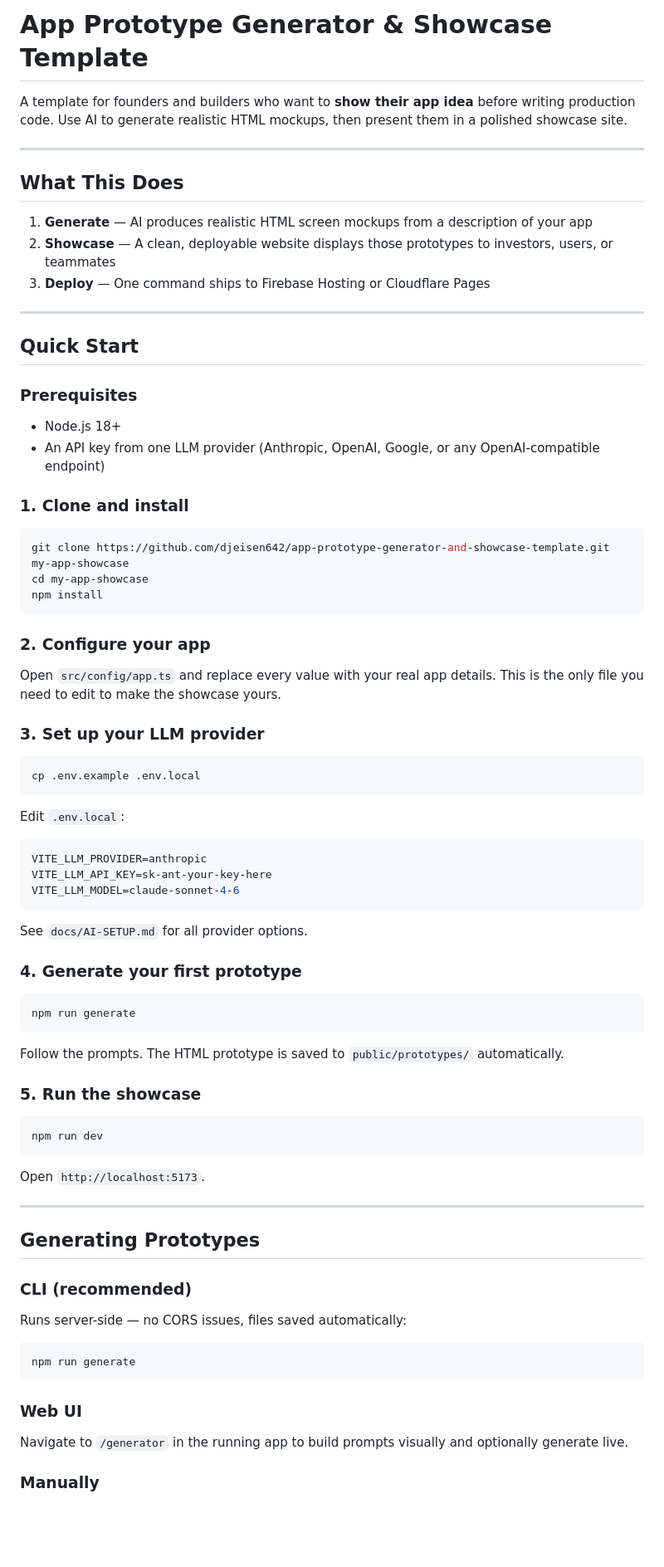
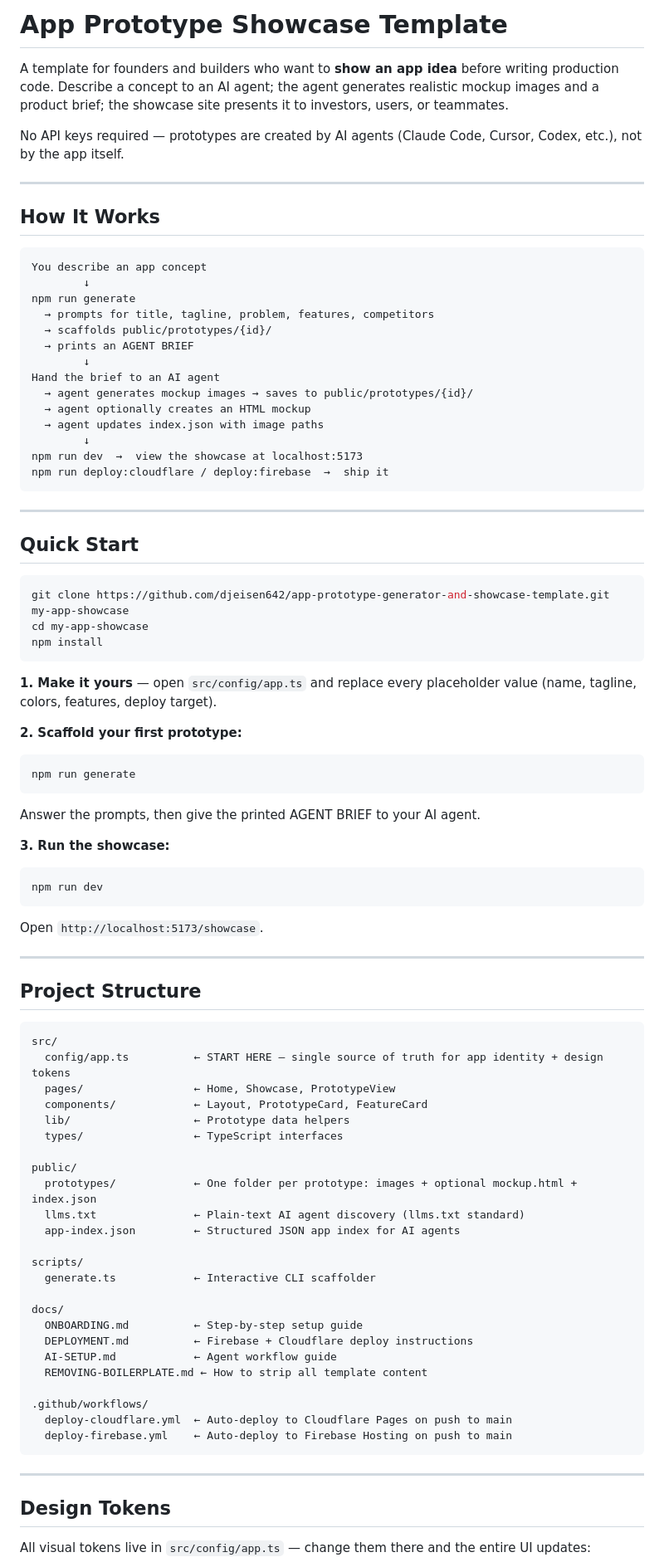
Before and after one commit to Djeisen642/app-prototype-generator-and-showcase-template, a Markdown page: README.md, the part around one of its changes. Shown at 83% size. GitHub-like rendering; blank space fills up the shorter version.

````diff
--- a/README.md
+++ b/README.md
@@ -1,25 +1,33 @@
-# App Prototype Generator & Showcase Template
+# App Prototype Showcase Template
 
-A template for founders and builders who want to **show their app idea** before writing production code. Use AI to generate realistic HTML mockups, then present them in a polished showcase site.
+A template for founders and builders who want to **show an app idea** before writing production code. Describe a concept to an AI agent; the agent generates realistic mockup images and a product brief; the showcase site presents it to investors, users, or teammates.
+
+No API keys required — prototypes are created by AI agents (Claude Code, Cursor, Codex, etc.), not by the app itself.
 
 ---
 
-## What This Does
+## How It Works
 
-1. **Generate** — AI produces realistic HTML screen mockups from a description of your app
-2. **Showcase** — A clean, deployable website displays those prototypes to investors, users, or teammates
-3. **Deploy** — One command ships to Firebase Hosting or Cloudflare Pages
+```
+You describe an app concept
+        ↓
+npm run generate
+  → prompts for title, tagline, problem, features, competitors
+  → scaffolds public/prototypes/{id}/
+  → prints an AGENT BRIEF
+        ↓
+Hand the brief to an AI agent
+  → agent generates mockup images → saves to public/prototypes/{id}/
+  → agent optionally creates an HTML mockup
+  → agent updates index.json with image paths
+        ↓
+npm run dev  →  view the showcase at localhost:5173
+npm run deploy:cloudflare / deploy:firebase  →  ship it
+```
 
 ---
 
 ## Quick Start
-
-### Prerequisites
-
-- Node.js 18+
-- An API key from one LLM provider (Anthropic, OpenAI, Google, or any OpenAI-compatible endpoint)
-
-### 1. Clone and install
 
 ```bash
 git clone https://github.com/djeisen642/app-prototype-generator-and-showcase-template.git my-app-showcase
@@ -27,57 +35,58 @@ cd my-app-showcase
 npm install
 ```
 
-### 2. Configure your app
+**1. Make it yours** — open `src/config/app.ts` and replace every placeholder value (name, tagline, colors, features, deploy target).
 
-Open `src/config/app.ts` and replace every value with your real app details. This is the only file you need to edit to make the showcase yours.
-
-### 3. Set up your LLM provider
-
-```bash
-cp .env.example .env.local
-```
-
-Edit `.env.local`:
-
-```env
-VITE_LLM_PROVIDER=anthropic
-VITE_LLM_API_KEY=sk-ant-your-key-here
-VITE_LLM_MODEL=claude-sonnet-4-6
-```
-
-See `docs/AI-SETUP.md` for all provider options.
-
-### 4. Generate your first prototype
+**2. Scaffold your first prototype:**
 
 ```bash
 npm run generate
 ```
 
-Follow the prompts. The HTML prototype is saved to `public/prototypes/` automatically.
+Answer the prompts, then give the printed AGENT BRIEF to your AI agent.
 
-### 5. Run the showcase
+**3. Run the showcase:**
 
 ```bash
 npm run dev
 ```
 
-Open `http://localhost:5173`.
+Open `http://localhost:5173/showcase`.
 
 ---
 
-## Generating Prototypes
+## Project Structure
 
-### CLI (recommended)
+```
+src/
+  config/app.ts          ← START HERE — single source of truth for app identity + design tokens
+  pages/                 ← Home, Showcase, PrototypeView
+  components/            ← Layout, PrototypeCard, FeatureCard
+  lib/                   ← Prototype data helpers
+  types/                 ← TypeScript interfaces
 
-Runs server-side — no CORS issues, files saved automatically:
+public/
+  prototypes/            ← One folder per prototype: images + optional mockup.html + index.json
+  llms.txt               ← Plain-text AI agent discovery (llms.txt standard)
+  app-index.json         ← Structured JSON app index for AI agents
 
-```bash
-npm run generate
+scripts/
+  generate.ts            ← Interactive CLI scaffolder
+
+docs/
+  ONBOARDING.md          ← Step-by-step setup guide
+  DEPLOYMENT.md          ← Firebase + Cloudflare deploy instructions
+  AI-SETUP.md            ← Agent workflow guide
+  REMOVING-BOILERPLATE.md ← How to strip all template content
+
+.github/workflows/
+  deploy-cloudflare.yml  ← Auto-deploy to Cloudflare Pages on push to main
+  deploy-firebase.yml    ← Auto-deploy to Firebase Hosting on push to main
 ```
 
-### Web UI
+---
 
-Navigate to `/generator` in the running app to build prompts visually and optionally generate live.
+## Design Tokens
 
-### Manually
+All visual tokens live in `src/config/app.ts` — change them there and the entire UI updates:
 
````
Also changed, not shown: other parts of README.md (+38 -72 lines), AGENTS.md (+23 -19 lines).
